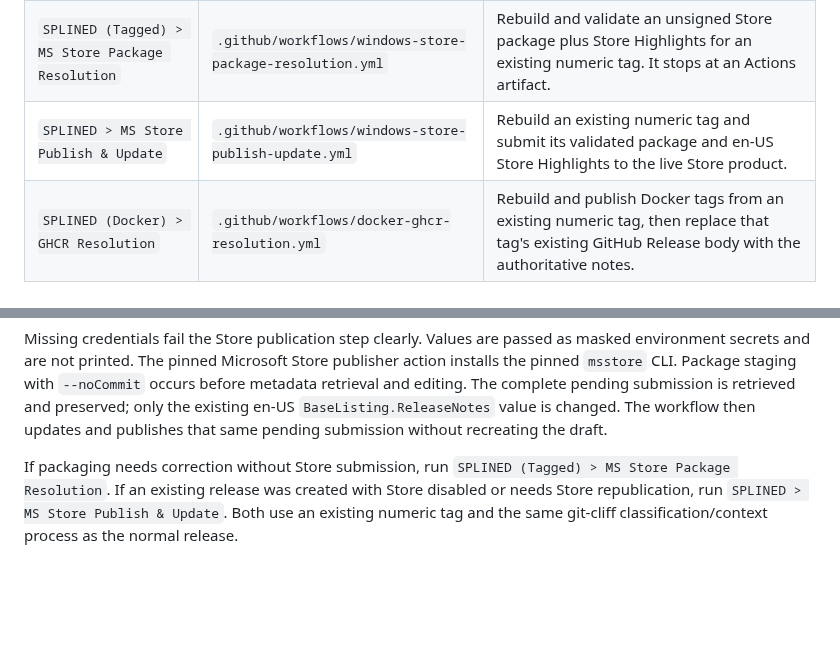
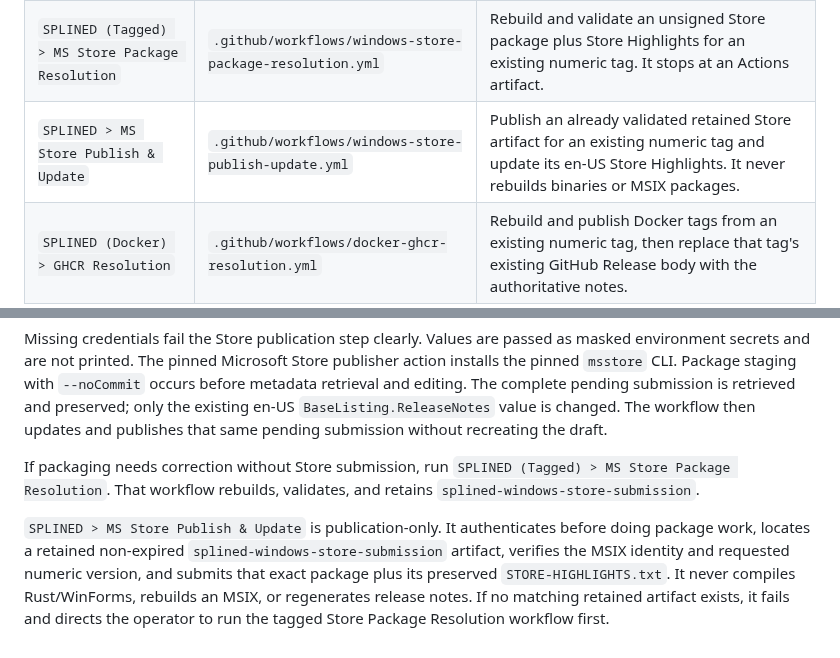
Before and after one commit to scottia/S-P-L-I-N-E-D, a Markdown page: docs/release-automation.md, 2 parts joined by grey strips. Drawn GitHub-style; blank space fills up the shorter version.

Commit message:
docs(store): define publication-only workflow

```diff
--- a/docs/release-automation.md
+++ b/docs/release-automation.md
@@ -7,7 +7,7 @@ workflow creates a version, numeric tag, or GitHub Release.
 |---|---|---|
 | `SPLINED (All OS) and GHCR` | `.github/workflows/release-next-patch.yml` | Create the next release from `main`, build the selected platforms, publish GitHub assets and GHCR, and optionally submit the Windows Store update. |
 | `SPLINED (Tagged) > MS Store Package Resolution` | `.github/workflows/windows-store-package-resolution.yml` | Rebuild and validate an unsigned Store package plus Store Highlights for an existing numeric tag. It stops at an Actions artifact. |
-| `SPLINED > MS Store Publish & Update` | `.github/workflows/windows-store-publish-update.yml` | Rebuild an existing numeric tag and submit its validated package and en-US Store Highlights to the live Store product. |
+| `SPLINED > MS Store Publish & Update` | `.github/workflows/windows-store-publish-update.yml` | Publish an already validated retained Store artifact for an existing numeric tag and update its en-US Store Highlights. It never rebuilds binaries or MSIX packages. |
 | `SPLINED (Docker) > GHCR Resolution` | `.github/workflows/docker-ghcr-resolution.yml` | Rebuild and publish Docker tags from an existing numeric tag, then replace that tag's existing GitHub Release body with the authoritative notes. |
 
 Recovery workflows never create, move, or delete a tag. The Store recovery
@@ -102,7 +102,14 @@ submission is retrieved and preserved; only the existing en-US
 publishes that same pending submission without recreating the draft.
 
 If packaging needs correction without Store submission, run
-`SPLINED (Tagged) > MS Store Package Resolution`. If an existing release was
-created with Store disabled or needs Store republication, run
-`SPLINED > MS Store Publish & Update`. Both use an existing numeric tag and the
-same git-cliff classification/context process as the normal release.
+`SPLINED (Tagged) > MS Store Package Resolution`. That workflow rebuilds,
+validates, and retains `splined-windows-store-submission`.
+
+`SPLINED > MS Store Publish & Update` is publication-only. It authenticates
+before doing package work, locates a retained non-expired
+`splined-windows-store-submission` artifact, verifies the MSIX identity and
+requested numeric version, and submits that exact package plus its preserved
+`STORE-HIGHLIGHTS.txt`. It never compiles Rust/WinForms, rebuilds an MSIX, or
+regenerates release notes. If no matching retained artifact exists, it fails
+and directs the operator to run the tagged Store Package Resolution workflow
+first.
```
